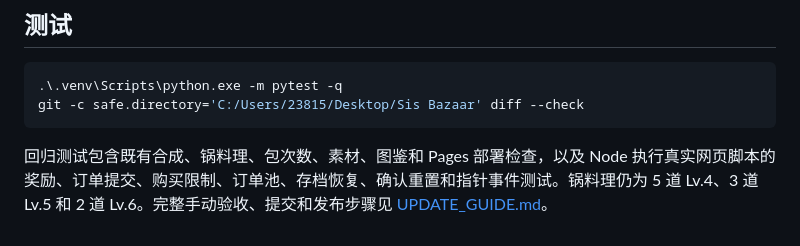
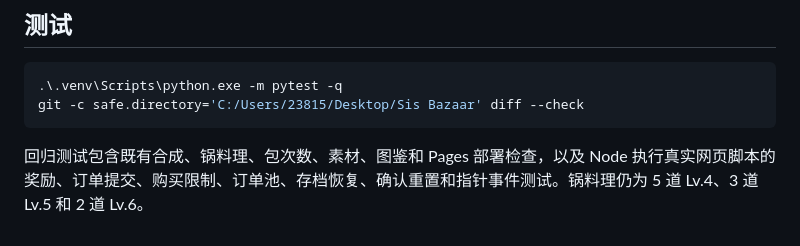
Before and after one commit to EMTismine520/Sis-Bazaar, a Markdown page: README.md, the part around the change. GitHub-like rendering.

````diff
--- a/README.md
+++ b/README.md
@@ -79,4 +79,4 @@ python -m pygbag game
 git -c safe.directory='C:/Users/23815/Desktop/Sis Bazaar' diff --check
 ```
 
-回归测试包含既有合成、锅料理、包次数、素材、图鉴和 Pages 部署检查，以及 Node 执行真实网页脚本的奖励、订单提交、购买限制、订单池、存档恢复、确认重置和指针事件测试。锅料理仍为 5 道 Lv.4、3 道 Lv.5 和 2 道 Lv.6。完整手动验收、提交和发布步骤见 [UPDATE_GUIDE.md](UPDATE_GUIDE.md)。
+回归测试包含既有合成、锅料理、包次数、素材、图鉴和 Pages 部署检查，以及 Node 执行真实网页脚本的奖励、订单提交、购买限制、订单池、存档恢复、确认重置和指针事件测试。锅料理仍为 5 道 Lv.4、3 道 Lv.5 和 2 道 Lv.6。
````
